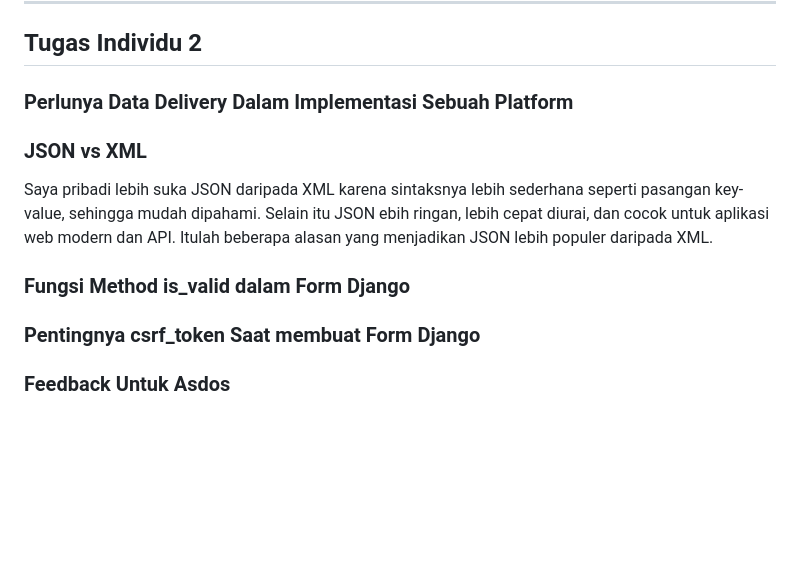
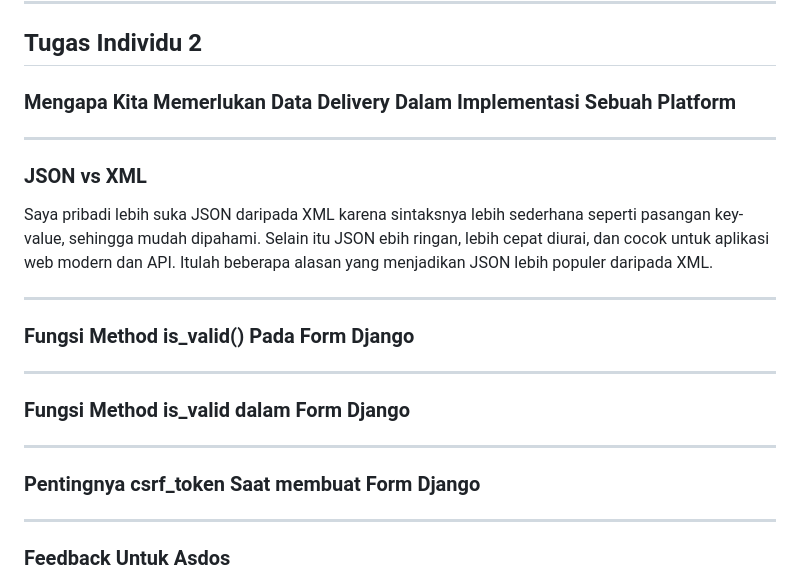
Before and after one commit to farrelzzz/football-shop, a Markdown page: README.md, the part around one of its changes. Drawn GitHub-style; blank space fills up the shorter version.

```diff
--- a/README.md
+++ b/README.md
@@ -72,13 +72,24 @@ Tutorial yang diberikan mudah untuk dipahami. Kalaupun ada kendala, bantuan yang
 
 ---
 ## Tugas Individu 2
-### Perlunya Data Delivery Dalam Implementasi Sebuah Platform
+### Mengapa Kita Memerlukan Data Delivery Dalam Implementasi Sebuah Platform
+
+---
 
 ### JSON vs XML
 Saya pribadi lebih suka JSON daripada XML karena sintaksnya lebih sederhana seperti pasangan key-value, sehingga mudah dipahami. Selain itu JSON ebih ringan, lebih cepat diurai, dan cocok untuk aplikasi web modern dan API. Itulah beberapa alasan yang menjadikan JSON lebih populer daripada XML.
 
+---
+### Fungsi Method is_valid() Pada Form Django
+
+---
+
 ### Fungsi Method is_valid dalam Form Django
+
+---
 
 ### Pentingnya csrf_token Saat membuat Form Django
 
+---
+
 ### Feedback Untuk Asdos
```
Also changed, not shown: other parts of README.md (+11 -1 lines).
